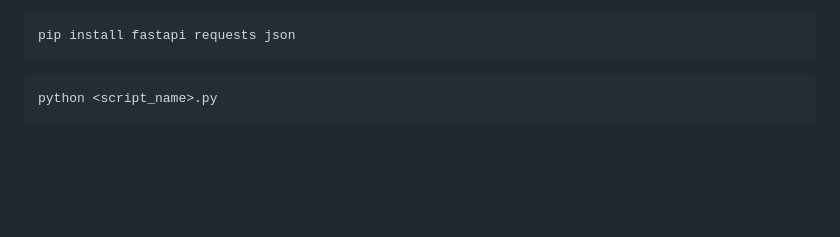
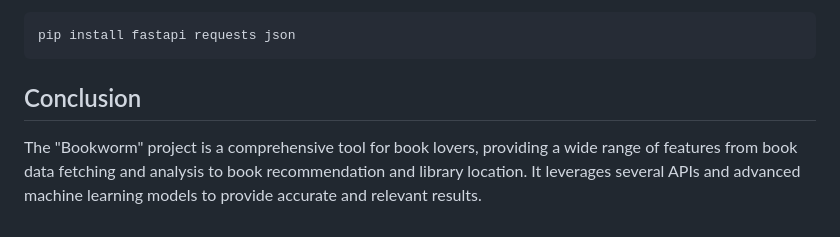
Before and after one commit to vineethsaivs/Bookworm, a Markdown page: README.md, the part around the change printed below. GitHub-like rendering; blank space fills up the shorter version.

````diff
--- a/README.md
+++ b/README.md
@@ -142,6 +64,6 @@ You can install these libraries using pip:
 pip install fastapi requests json
 ```
 
-```bash
-python <script_name>.py
-```
+## Conclusion
+
+The "Bookworm" project is a comprehensive tool for book lovers, providing a wide range of features from book data fetching and analysis to book recommendation and library location. It leverages several APIs and advanced machine learning models to provide accurate and relevant results.
````
Also changed, not shown: other parts of README.md (+23 -101 lines).
